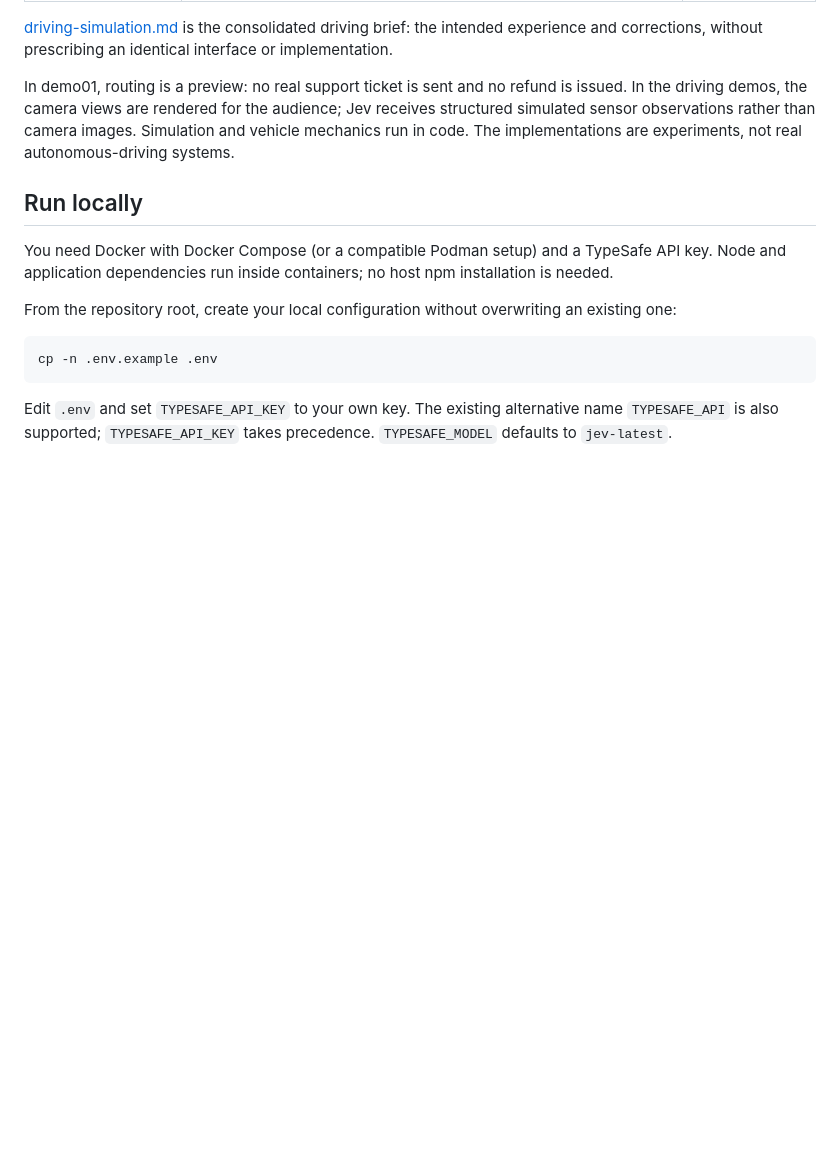
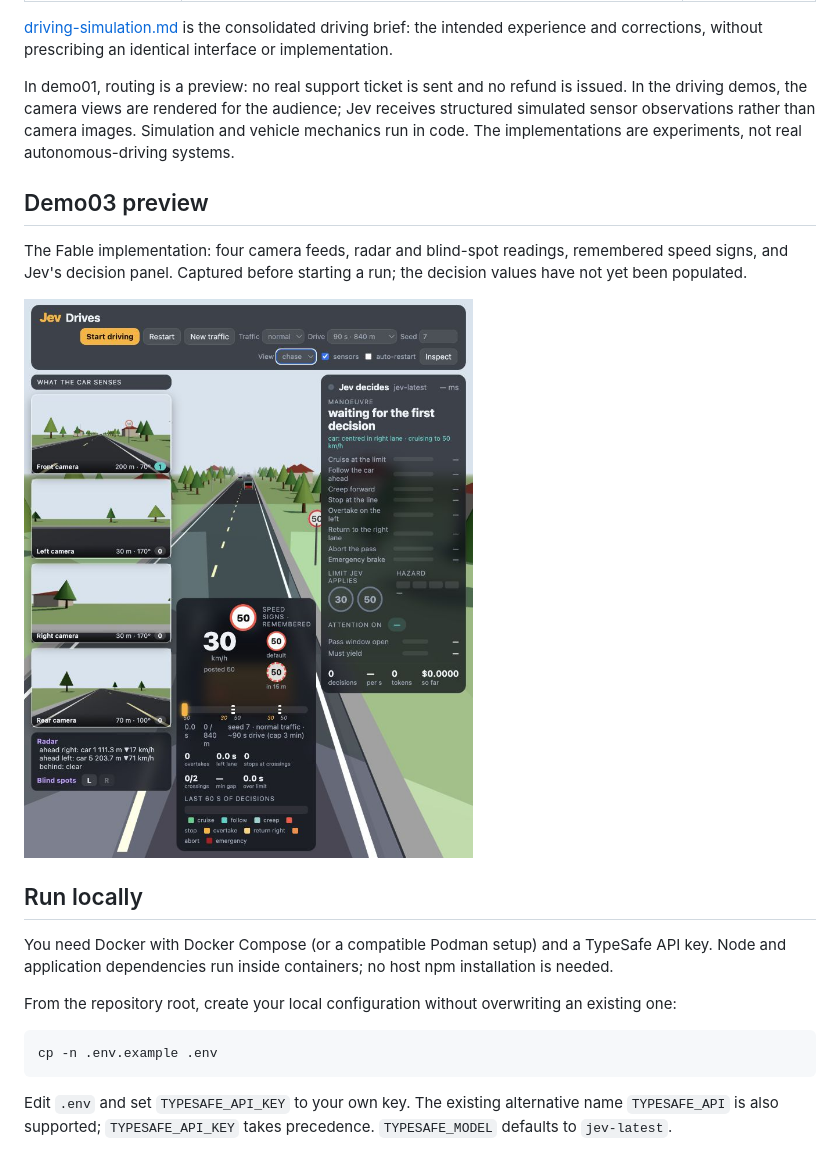
Before and after one commit to kavehmz/typesafe-playground, a Markdown page: README.md, the part around the change. Drawn GitHub-style; pictures changed too: docs/images/demo03-fable.jpg (added); blank space fills up the shorter version.

Commit message:
Add demo03 screenshot to README

```diff
--- a/README.md
+++ b/README.md
@@ -15,6 +15,12 @@ The aim is to make the inputs, model judgments and resulting behaviour visible
 [driving-simulation.md](driving-simulation.md) is the consolidated driving brief: the intended experience and corrections, without prescribing an identical interface or implementation.
 
 In demo01, routing is a preview: no real support ticket is sent and no refund is issued. In the driving demos, the camera views are rendered for the audience; Jev receives structured simulated sensor observations rather than camera images. Simulation and vehicle mechanics run in code. The implementations are experiments, not real autonomous-driving systems.
+
+## Demo03 preview
+
+The Fable implementation: four camera feeds, radar and blind-spot readings, remembered speed signs, and Jev's decision panel. Captured before starting a run; the decision values have not yet been populated.
+
+![Demo03 built with Fable, showing the 3D road, four camera feeds, sensor readings, speed-sign memory and Jev decision panel](docs/images/demo03-fable.jpg)
 
 ## Run locally
 
```
